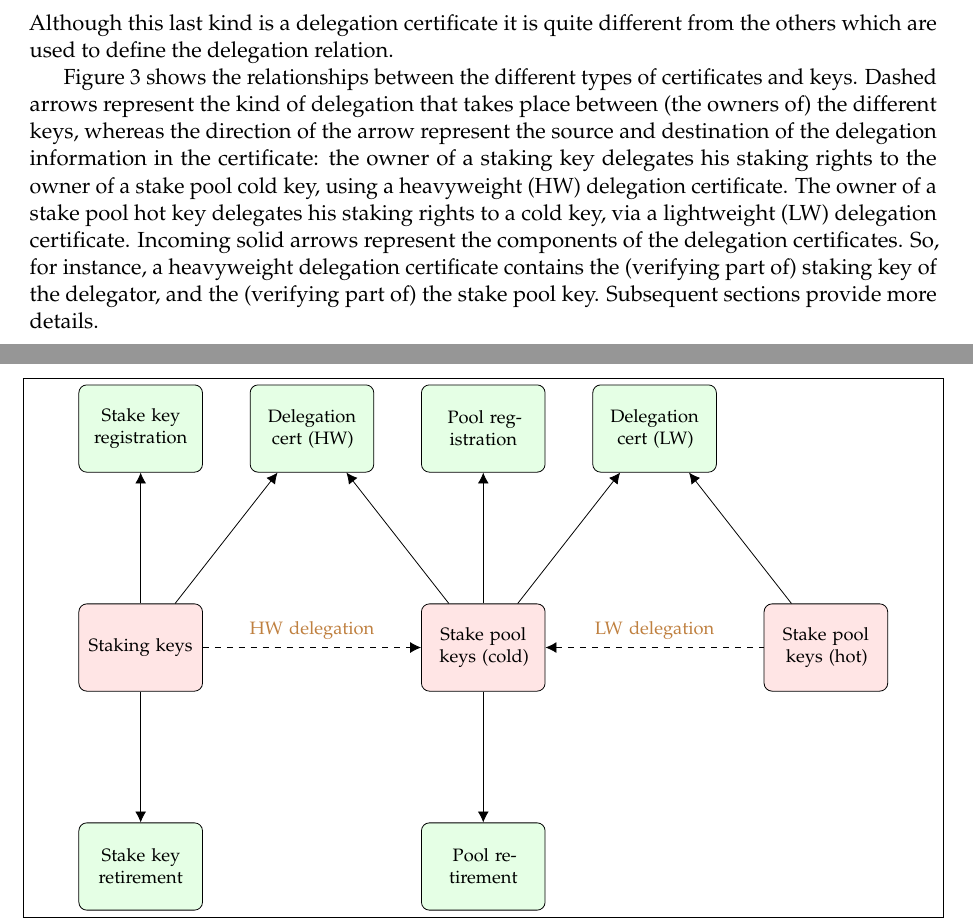
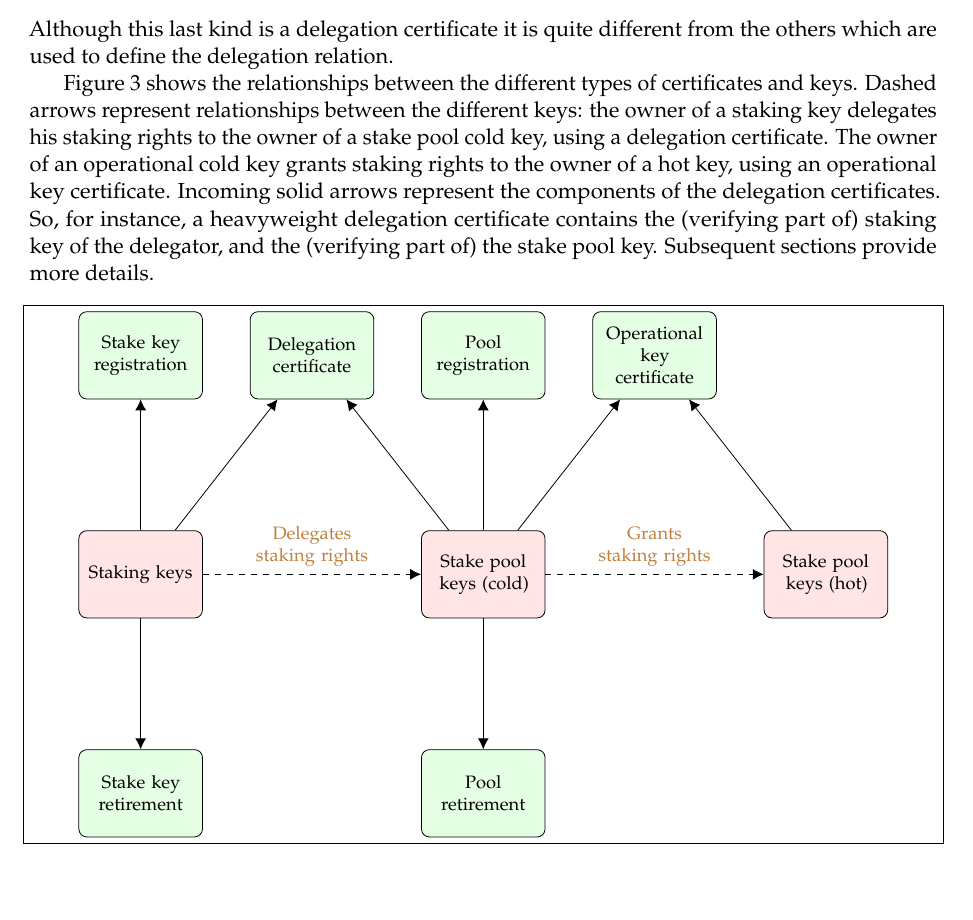
Before and after one commit to IntersectMBO/cardano-world, a LaTeX paper (docs/ledger/delegation_design_spec/delegation_design_spec.tex): two parts of pages 14 and 15 of 48 before the commit and part of page 14 of 48 after it, the two joined at a grey line, cut so that both start at the same text, the shorter picture padded with empty space. Compiled offline with pdfLaTeX.

Commit message:
Address Philipp's comments. [skip ci]

```diff
--- a/docs/ledger/delegation_design_spec/delegation_design_spec.tex
+++ b/docs/ledger/delegation_design_spec/delegation_design_spec.tex
@@ -808,14 +808,12 @@ relation.
 Figure~\ref{fig:relationship-keys-certificates} shows the relationships between
 the different types of certificates and keys.
 %
-Dashed arrows represent the kind of delegation that takes place between
-(the owners of) the different keys, whereas the direction of the arrow represent
-the source and destination of the delegation information in the certificate:
-the owner of a staking key delegates his staking rights to the owner of a stake
-pool cold key, using a heavyweight (HW) delegation certificate.
+Dashed arrows represent relationships between the different keys: the owner of
+a staking key delegates his staking rights to the owner of a stake pool cold
+key, using a delegation certificate.
 %
-The owner of a stake pool hot key delegates his staking rights to a cold key,
-via a lightweight (LW) delegation certificate.
+The owner of an operational cold key grants staking rights to the owner of a
+hot key, using an operational key certificate.
 %
 Incoming solid arrows represent the components of the delegation certificates.
 So, for instance, a heavyweight delegation certificate contains the (verifying
@@ -851,20 +849,20 @@ Subsequent sections provide more details.
   \node (shot) [key, right = of scold] {Stake pool keys (hot)};
   \node (skeyr) [cert, above = of skeys] {Stake key registration};
   \node (skeyd) [cert, below = of skeys] {Stake key retirement};
-  \node (pr) [cert, above = of scold] {Pool registration};
-  \node (pd) [cert, below = of scold] {Pool retirement};
-  \node (dcert) [cert] at ($(skeyr)!0.5!(pr)$) {Delegation cert (HW)};
+  \node (pr) [cert, above = of scold] {Pool\\ registration};
+  \node (pd) [cert, below = of scold] {Pool\\ retirement};
+  \node (dcert) [cert] at ($(skeyr)!0.5!(pr)$) {Delegation certificate};
   \node (dummy) [dummy, above = of shot] {};
-  \node (lwdcert) [cert] at ($(pr)!0.5!(dummy)$) {Delegation cert (LW)};
+  \node (lwdcert) [cert] at ($(pr)!0.5!(dummy)$) {Operational key\\certificate};
 
   \tikzset{every node/.style={align=center, text width=7em, text=brown}}
   %%
   %% Relationship between nodes (arrows)
   %%
   % Horizontal lines.
-  \draw[dashed, ->] (skeys) edge node[above] {HW delegation}
+  \draw[dashed, ->] (skeys) edge node[above] {Delegates staking rights}
   (scold);
-  \draw[dashed, <-] (scold) edge node[above] {LW delegation}
+  \draw[dashed, ->] (scold) edge node[above] {Grants\\ staking rights}
             (shot);
   % Vertical lines.
   \draw[->] (skeys) edge
```
